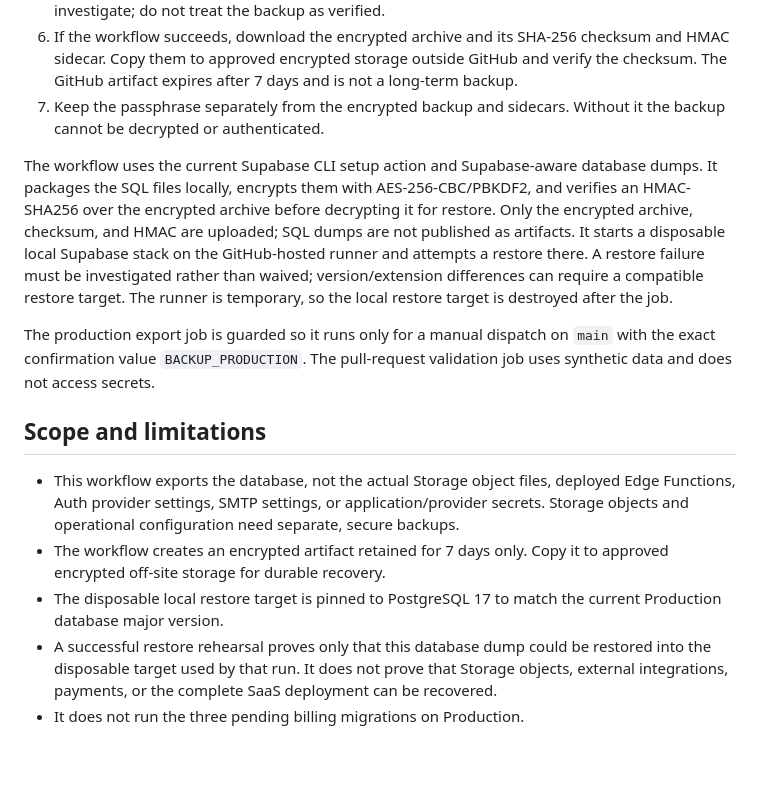
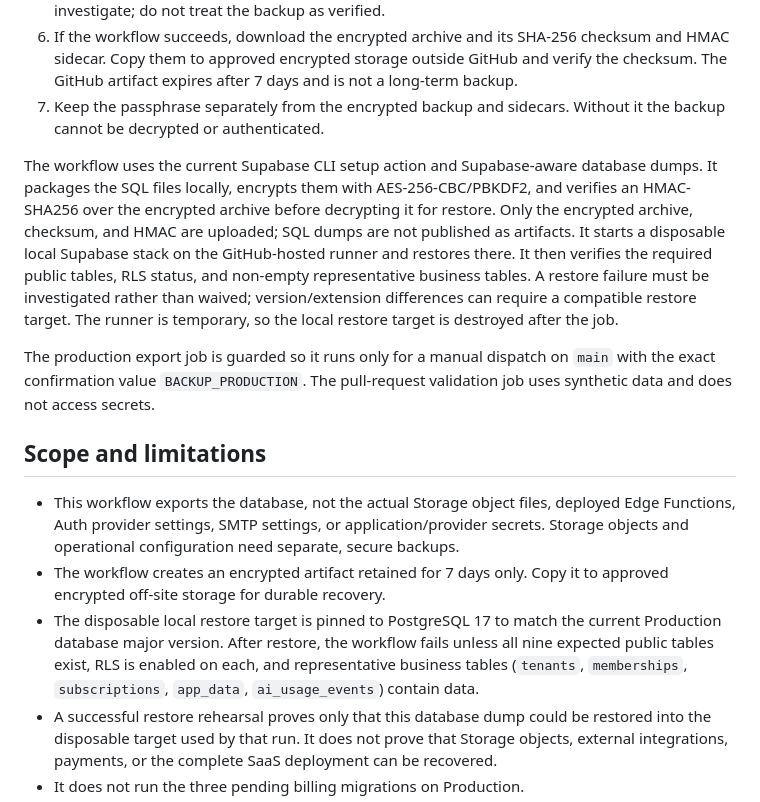
Before and after one commit to sherbinin9558-lang/Arsenal-sport, a Markdown page: docs/release/SUPABASE_BACKUP_RESTORE_REHEARSAL.md, the part around the change. Drawn GitHub-style; blank space fills up the shorter version.

Commit message:
docs: document restore integrity assertions

```diff
--- a/docs/release/SUPABASE_BACKUP_RESTORE_REHEARSAL.md
+++ b/docs/release/SUPABASE_BACKUP_RESTORE_REHEARSAL.md
@@ -25,7 +25,7 @@ Only a repository administrator should configure these secrets. Do not run this
 6. If the workflow succeeds, download the encrypted archive and its SHA-256 checksum and HMAC sidecar. Copy them to approved encrypted storage outside GitHub and verify the checksum. The GitHub artifact expires after 7 days and is not a long-term backup.
 7. Keep the passphrase separately from the encrypted backup and sidecars. Without it the backup cannot be decrypted or authenticated.
 
-The workflow uses the current Supabase CLI setup action and Supabase-aware database dumps. It packages the SQL files locally, encrypts them with AES-256-CBC/PBKDF2, and verifies an HMAC-SHA256 over the encrypted archive before decrypting it for restore. Only the encrypted archive, checksum, and HMAC are uploaded; SQL dumps are not published as artifacts. It starts a disposable local Supabase stack on the GitHub-hosted runner and attempts a restore there. A restore failure must be investigated rather than waived; version/extension differences can require a compatible restore target. The runner is temporary, so the local restore target is destroyed after the job.
+The workflow uses the current Supabase CLI setup action and Supabase-aware database dumps. It packages the SQL files locally, encrypts them with AES-256-CBC/PBKDF2, and verifies an HMAC-SHA256 over the encrypted archive before decrypting it for restore. Only the encrypted archive, checksum, and HMAC are uploaded; SQL dumps are not published as artifacts. It starts a disposable local Supabase stack on the GitHub-hosted runner and restores there. It then verifies the required public tables, RLS status, and non-empty representative business tables. A restore failure must be investigated rather than waived; version/extension differences can require a compatible restore target. The runner is temporary, so the local restore target is destroyed after the job.
 
 The production export job is guarded so it runs only for a manual dispatch on `main` with the exact confirmation value `BACKUP_PRODUCTION`. The pull-request validation job uses synthetic data and does not access secrets.
 
@@ -33,7 +33,7 @@ The production export job is guarded so it runs only for a manual dispatch on `m
 
 - This workflow exports the database, not the actual Storage object files, deployed Edge Functions, Auth provider settings, SMTP settings, or application/provider secrets. Storage objects and operational configuration need separate, secure backups.
 - The workflow creates an encrypted artifact retained for 7 days only. Copy it to approved encrypted off-site storage for durable recovery.
-- The disposable local restore target is pinned to PostgreSQL 17 to match the current Production database major version.
+- The disposable local restore target is pinned to PostgreSQL 17 to match the current Production database major version. After restore, the workflow fails unless all nine expected public tables exist, RLS is enabled on each, and representative business tables (`tenants`, `memberships`, `subscriptions`, `app_data`, `ai_usage_events`) contain data.
 - A successful restore rehearsal proves only that this database dump could be restored into the disposable target used by that run. It does not prove that Storage objects, external integrations, payments, or the complete SaaS deployment can be recovered.
 - It does not run the three pending billing migrations on Production.
 - Resetting the database password can break other direct PostgreSQL connections that still use the previous password. The app's main data/auth flows use Supabase HTTPS API keys, but check any external direct-database clients and update them if necessary.
```
